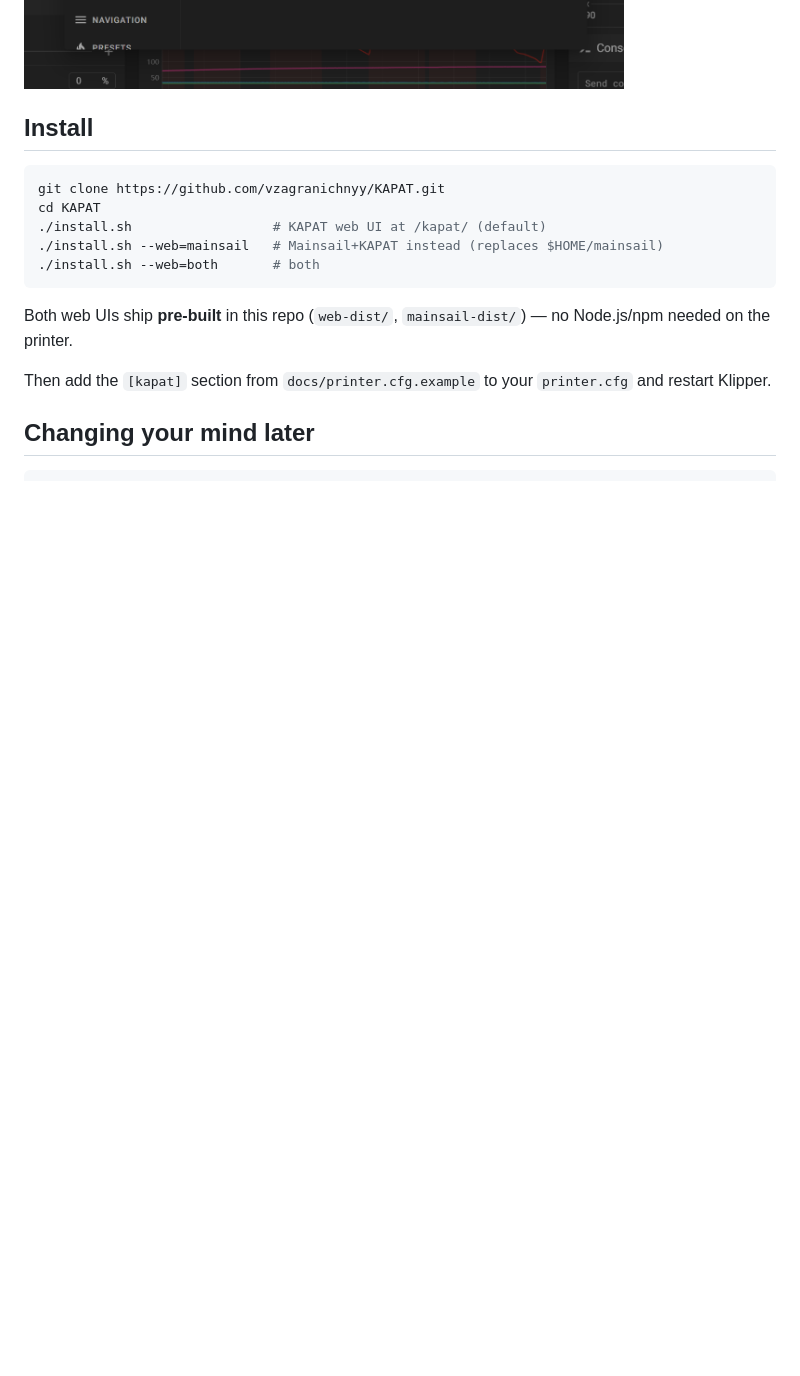
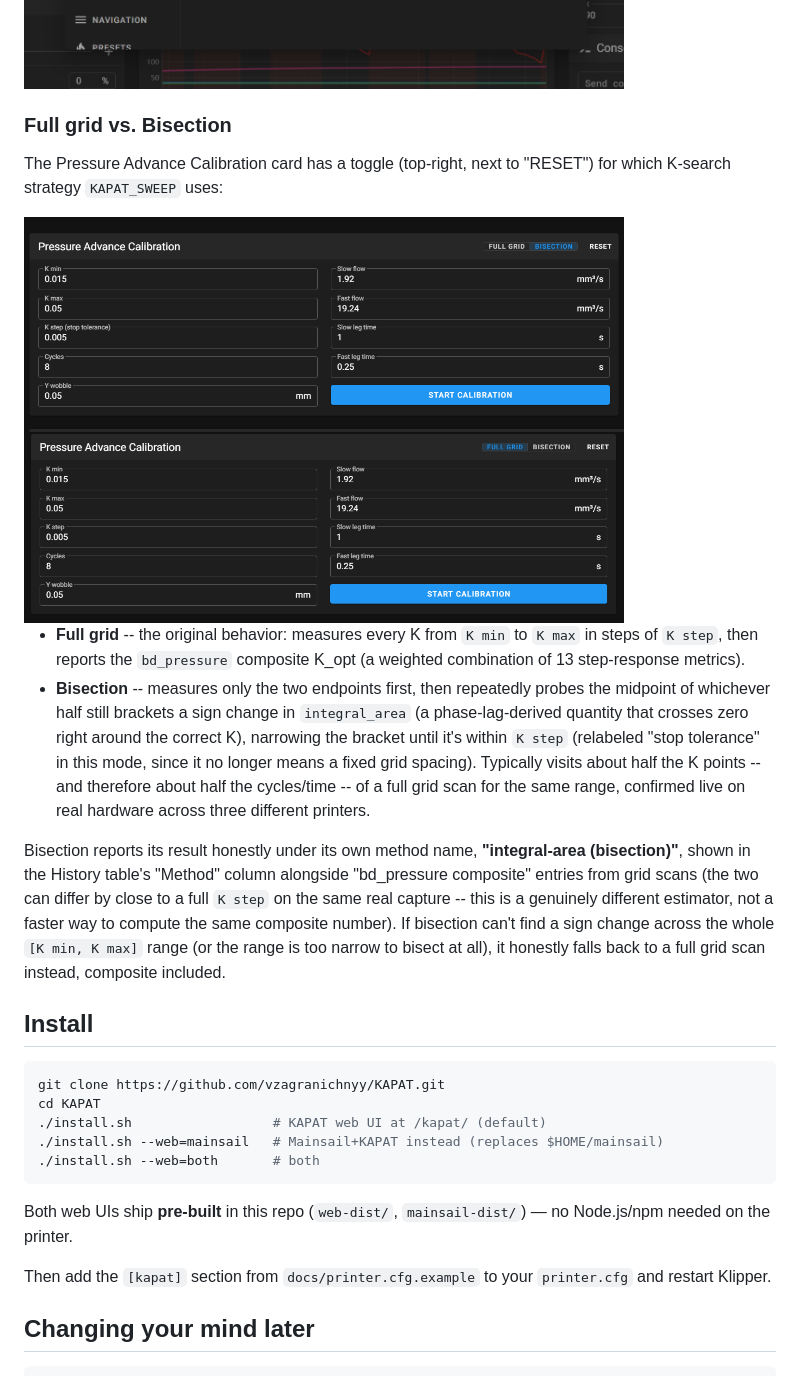
Before and after one commit to vzagranichnyy/KAPAT, a Markdown page: README.md, the part around one of its changes. GitHub-like rendering; pictures changed too: docs/screenshots/mainsail-kapat-bisection-mode.png (added), docs/screenshots/mainsail-kapat-fullgrid-mode.png (added); blank space fills up the shorter version.

Commit message:
Document the bisection sweep mode in the README
Adds MODE=GRID|BISECT to the KAPAT_SWEEP g-code reference table and a
new "Full grid vs. Bisection" section explaining the toggle, with
screenshots of both modes.

Co-Authored-By: Claude Sonnet 5 <noreply@anthropic.com>

```diff
--- a/README.md
+++ b/README.md
@@ -55,6 +55,37 @@ Interface Settings → Dashboard:
 
 <img src="docs/screenshots/mainsail-kapat-dashboard.png" width="600" alt="Mainsail main Dashboard with the Load, Pressure Advance Calibration, and Filament Profile panels alongside Toolhead, Temperatures, and Miscellaneous">
 <img src="docs/screenshots/mainsail-kapat-settings.png" width="600" alt="Mainsail Interface Settings dialog showing Load, Pressure Advance, and Filament Profile as toggleable dashboard panels">
+
+### Full grid vs. Bisection
+
+The Pressure Advance Calibration card has a toggle (top-right, next to
+"RESET") for which K-search strategy `KAPAT_SWEEP` uses:
+
+<img src="docs/screenshots/mainsail-kapat-bisection-mode.png" width="600" alt="Pressure Advance Calibration card with the Bisection mode selected, K step relabeled to stop tolerance">
+<img src="docs/screenshots/mainsail-kapat-fullgrid-mode.png" width="600" alt="Pressure Advance Calibration card with the Full grid mode selected">
+
+- **Full grid** -- the original behavior: measures every K from `K min`
+  to `K max` in steps of `K step`, then reports the `bd_pressure`
+  composite K_opt (a weighted combination of 13 step-response metrics).
+- **Bisection** -- measures only the two endpoints first, then
+  repeatedly probes the midpoint of whichever half still brackets a
+  sign change in `integral_area` (a phase-lag-derived quantity that
+  crosses zero right around the correct K), narrowing the bracket until
+  it's within `K step` (relabeled "stop tolerance" in this mode, since
+  it no longer means a fixed grid spacing). Typically visits about half
+  the K points -- and therefore about half the cycles/time -- of a full
+  grid scan for the same range, confirmed live on real hardware across
+  three different printers.
+
+Bisection reports its result honestly under its own method name,
+**"integral-area (bisection)"**, shown in the History table's "Method"
+column alongside "bd_pressure composite" entries from grid scans (the
+two can differ by close to a full `K step` on the same real capture --
+this is a genuinely different estimator, not a faster way to compute
+the same composite number). If bisection can't find a sign change
+across the whole `[K min, K max]` range (or the range is too narrow to
+bisect at all), it honestly falls back to a full grid scan instead,
+composite included.
 
 ## Install
 
```
Also changed, not shown: other parts of README.md (+2 -1 lines).
